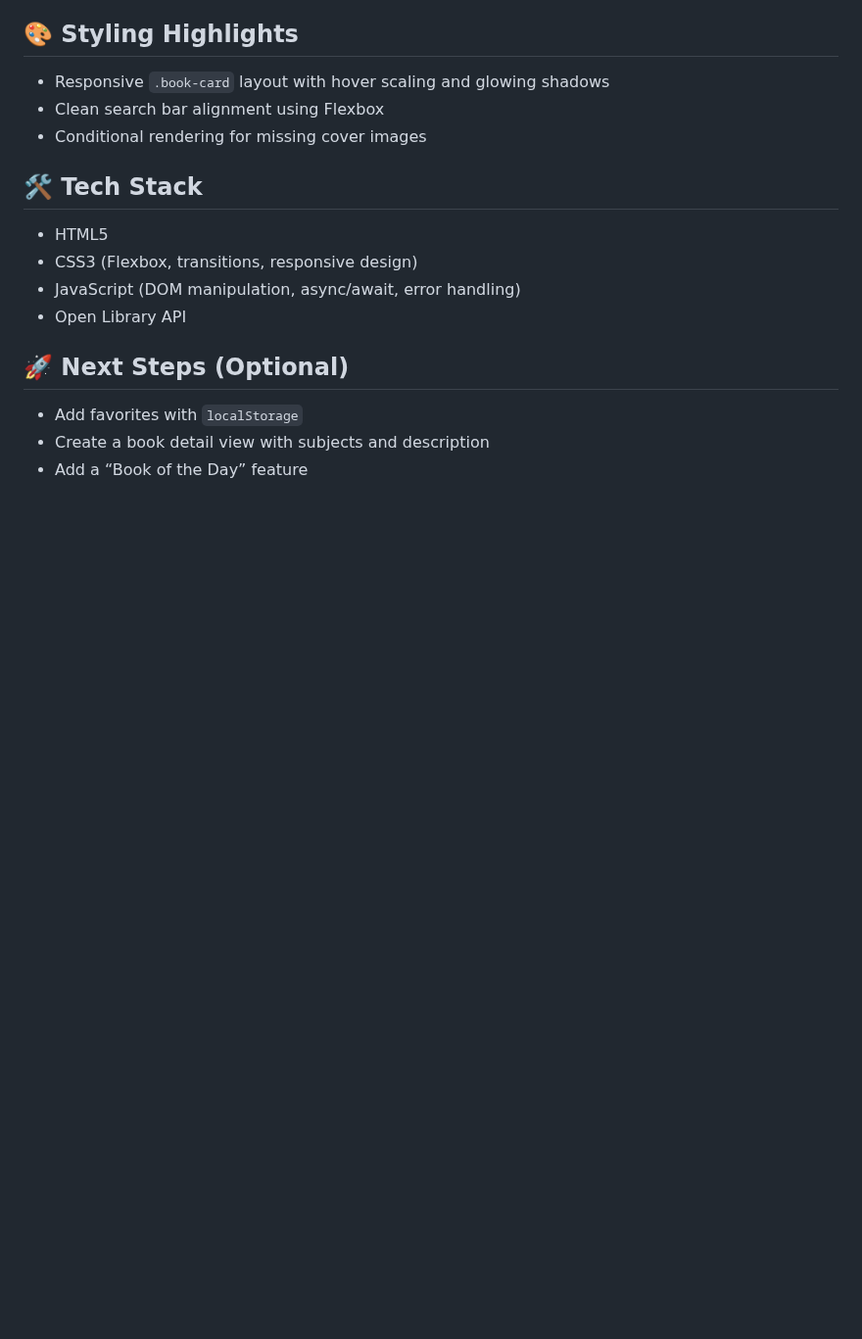
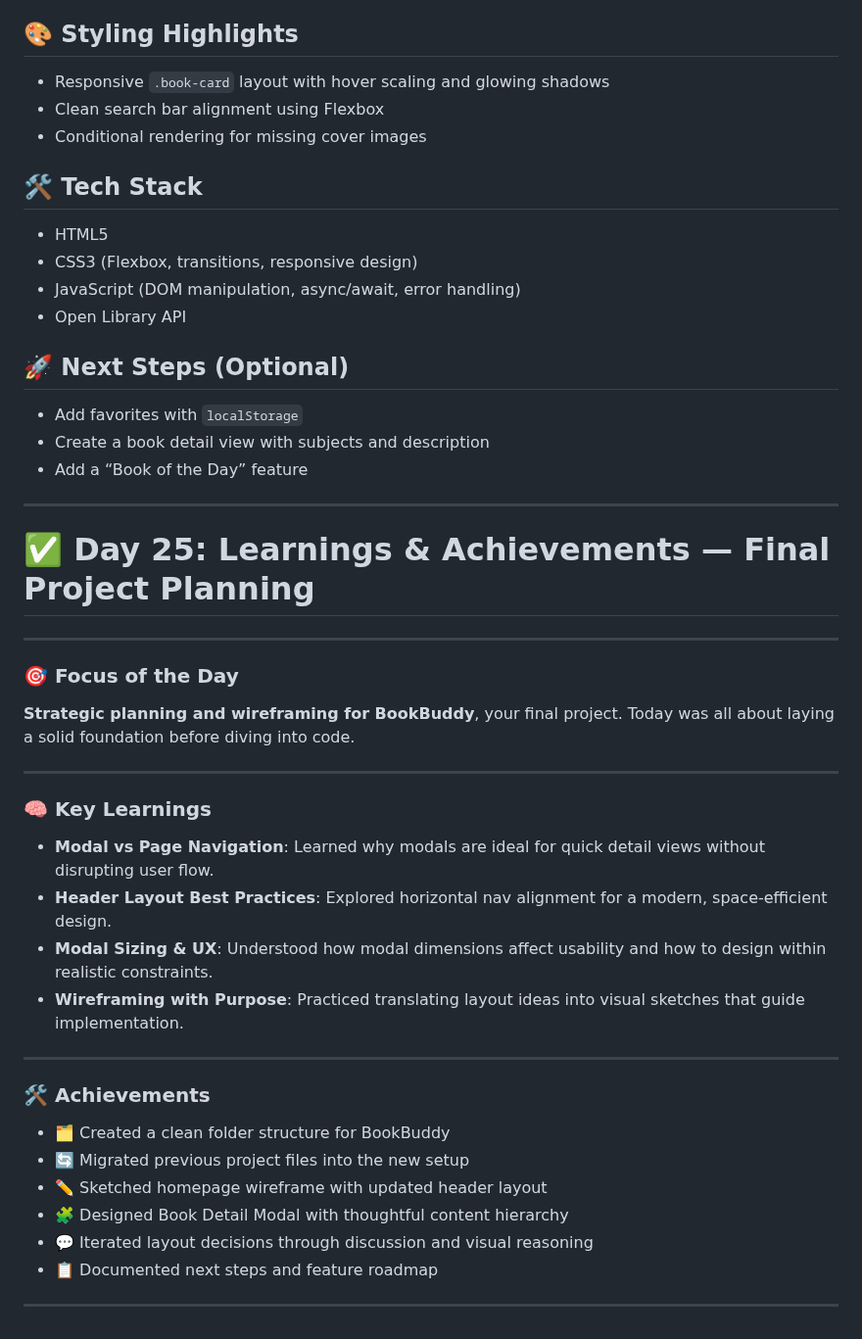
Before and after one commit to mikaelgartner/30-day-sprint, a Markdown page: README.md, the part around the change. Shown at 98% size. Drawn GitHub-style; blank space fills up the shorter version.

```diff
--- a/README.md
+++ b/README.md
@@ -697,3 +697,32 @@ Ready to refactor glow colors and build a scalable theme system using custom pro
 - Add favorites with `localStorage`
 - Create a book detail view with subjects and description
 - Add a “Book of the Day” feature
+
+---
+
+# ✅ Day 25: Learnings & Achievements — Final Project Planning
+
+---
+
+### 🎯 Focus of the Day
+**Strategic planning and wireframing for BookBuddy**, your final project. Today was all about laying a solid foundation before diving into code.
+
+---
+
+### 🧠 Key Learnings
+- **Modal vs Page Navigation**: Learned why modals are ideal for quick detail views without disrupting user flow.
+- **Header Layout Best Practices**: Explored horizontal nav alignment for a modern, space-efficient design.
+- **Modal Sizing & UX**: Understood how modal dimensions affect usability and how to design within realistic constraints.
+- **Wireframing with Purpose**: Practiced translating layout ideas into visual sketches that guide implementation.
+
+---
+
+### 🛠️ Achievements
+- 🗂️ Created a clean folder structure for BookBuddy
+- 🔄 Migrated previous project files into the new setup
+- ✏️ Sketched homepage wireframe with updated header layout
+- 🧩 Designed Book Detail Modal with thoughtful content hierarchy
+- 💬 Iterated layout decisions through discussion and visual reasoning
+- 📋 Documented next steps and feature roadmap
+
+---
```
